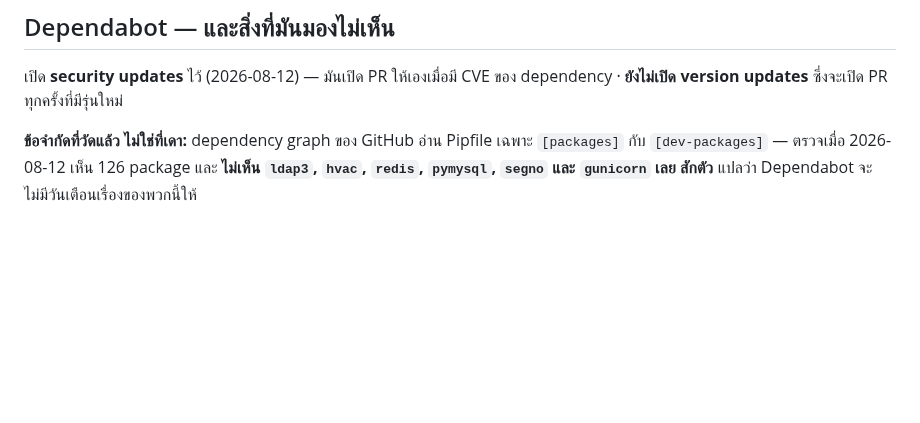
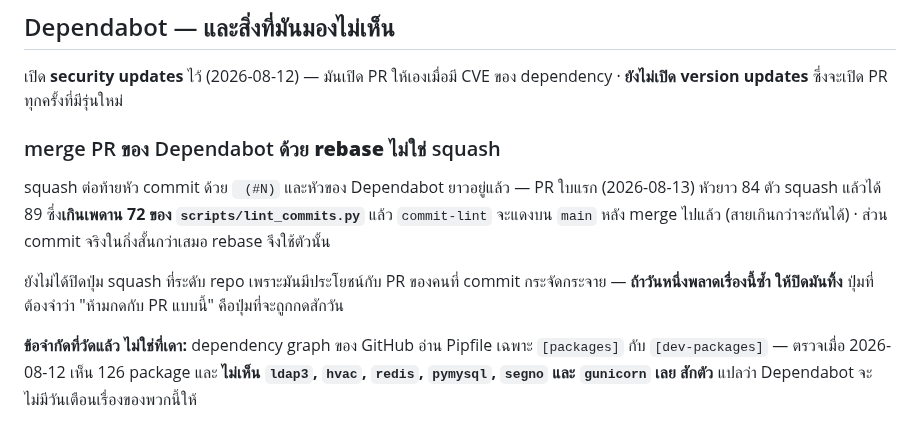
Before and after one commit to sayam/flask-todolist, a Markdown page: docs/SECURITY-CADENCE.md, the part around the change. Rendered like a GitHub page; blank space fills up the shorter version.

Commit message:
docs(ci): merge Dependabot with rebase, not squash
กับดักที่สี่ของเส้นทาง PR เจอตอนกำลังจะกด merge: squash ต่อท้ายหัวด้วย ` (#N)`
และหัวของ Dependabot ยาวอยู่แล้ว — PR #1 หัวยาว 84 ตัว squash แล้วได้ 89 ซึ่ง
เกินเพดาน 72 · **ด่านที่จะจับได้คือ commit-lint ซึ่งรันตอน push เข้า main
คือหลังจาก merge ลงไปแล้ว** สายเกินกว่าจะกันอะไรได้

commit จริงในกิ่งยาว 72 พอดี rebase จึงผ่าน — ยืนยันด้วยการป้อนหัวทั้งสองแบบ
เข้าตัวตรวจตัวจริงก่อนตัดสินใจ ไม่ใช่นับตัวอักษรเอาเอง

ยังไม่ปิดปุ่ม squash เพราะมีประโยชน์กับ PR ที่ commit กระจัดกระจาย แต่บันทึกไว้
ว่าถ้าพลาดซ้ำให้ปิดทิ้ง — ปุ่มที่ต้องจำว่า "ห้ามกดกับ PR แบบนี้" คือปุ่มที่จะ
ถูกกดสักวัน

PR #1 merge แล้วด้วย rebase · `actions/upload-artifact@v4` ที่ค้างอยู่ใน job
`dast` มาสิบวันหายไปแล้ว ซึ่งเป็นสิ่งที่ Dependabot ถูกเปิดมาเพื่อหา

Co-Authored-By: Claude Opus 5 (1M context) <noreply@anthropic.com>

```diff
--- a/docs/SECURITY-CADENCE.md
+++ b/docs/SECURITY-CADENCE.md
@@ -80,6 +80,17 @@ Phase 7 · P7-04 — **นโยบายนี้มีเทสต์คุม
 เปิด **security updates** ไว้ (2026-08-12) — มันเปิด PR ให้เองเมื่อมี CVE
 ของ dependency · **ยังไม่เปิด version updates** ซึ่งจะเปิด PR ทุกครั้งที่มีรุ่นใหม่
 
+### merge PR ของ Dependabot ด้วย **rebase** ไม่ใช่ squash
+
+squash ต่อท้ายหัว commit ด้วย ` (#N)` และหัวของ Dependabot ยาวอยู่แล้ว —
+PR ใบแรก (2026-08-13) หัวยาว 84 ตัว squash แล้วได้ 89 ซึ่ง**เกินเพดาน 72 ของ
+`scripts/lint_commits.py`** แล้ว `commit-lint` จะแดงบน `main` หลัง merge ไปแล้ว
+(สายเกินกว่าจะกันได้) · ส่วน commit จริงในกิ่งสั้นกว่าเสมอ rebase จึงใช้ตัวนั้น
+
+ยังไม่ได้ปิดปุ่ม squash ที่ระดับ repo เพราะมันมีประโยชน์กับ PR ของคนที่ commit
+กระจัดกระจาย — **ถ้าวันหนึ่งพลาดเรื่องนี้ซ้ำ ให้ปิดมันทิ้ง** ปุ่มที่ต้องจำว่า
+"ห้ามกดกับ PR แบบนี้" คือปุ่มที่จะถูกกดสักวัน
+
 **ข้อจำกัดที่วัดแล้ว ไม่ใช่ที่เดา:** dependency graph ของ GitHub อ่าน Pipfile
 เฉพาะ `[packages]` กับ `[dev-packages]` — ตรวจเมื่อ 2026-08-12 เห็น 126 package
 และ **ไม่เห็น `ldap3`, `hvac`, `redis`, `pymysql`, `segno` และ `gunicorn` เลย
```
Also changed, not shown: CONTRIBUTING.md (+5 -0 lines).
